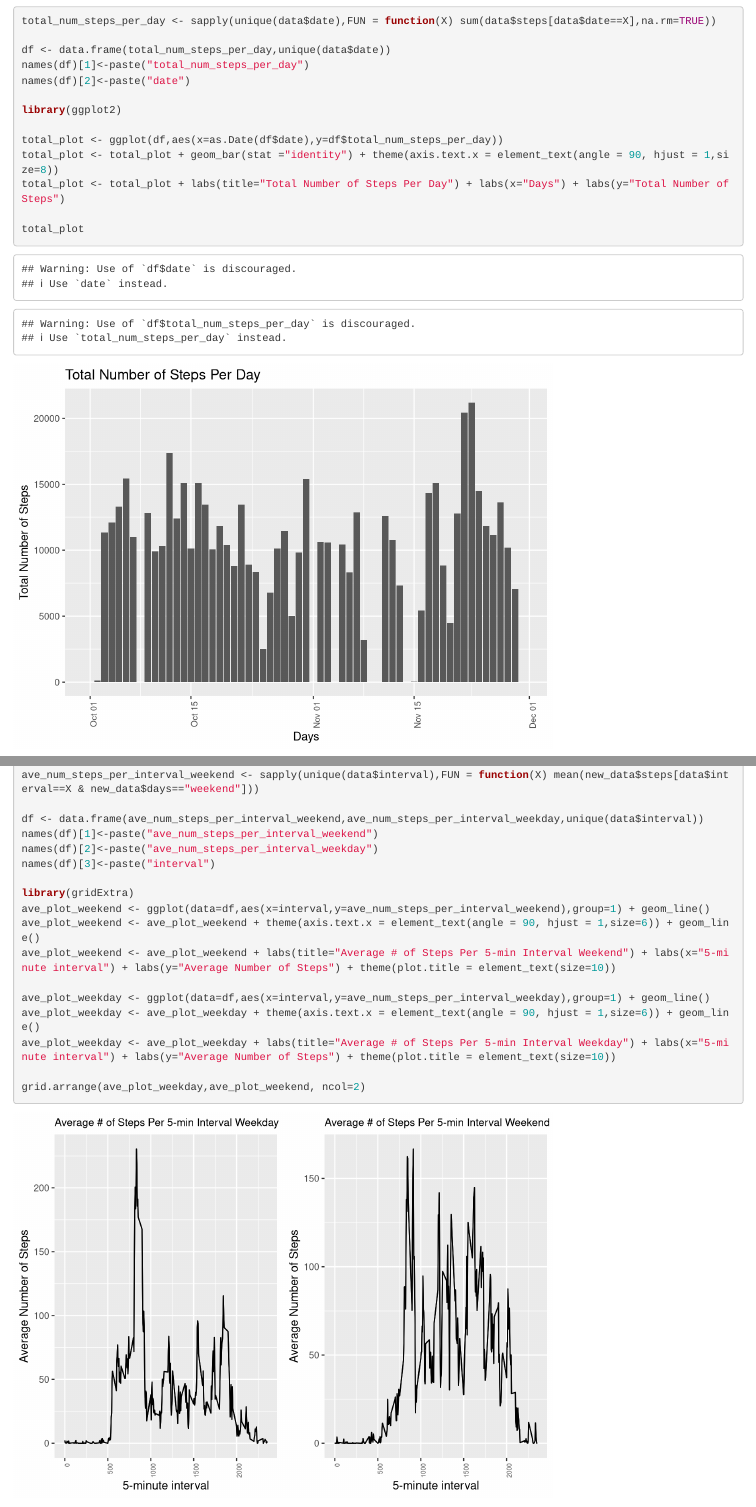
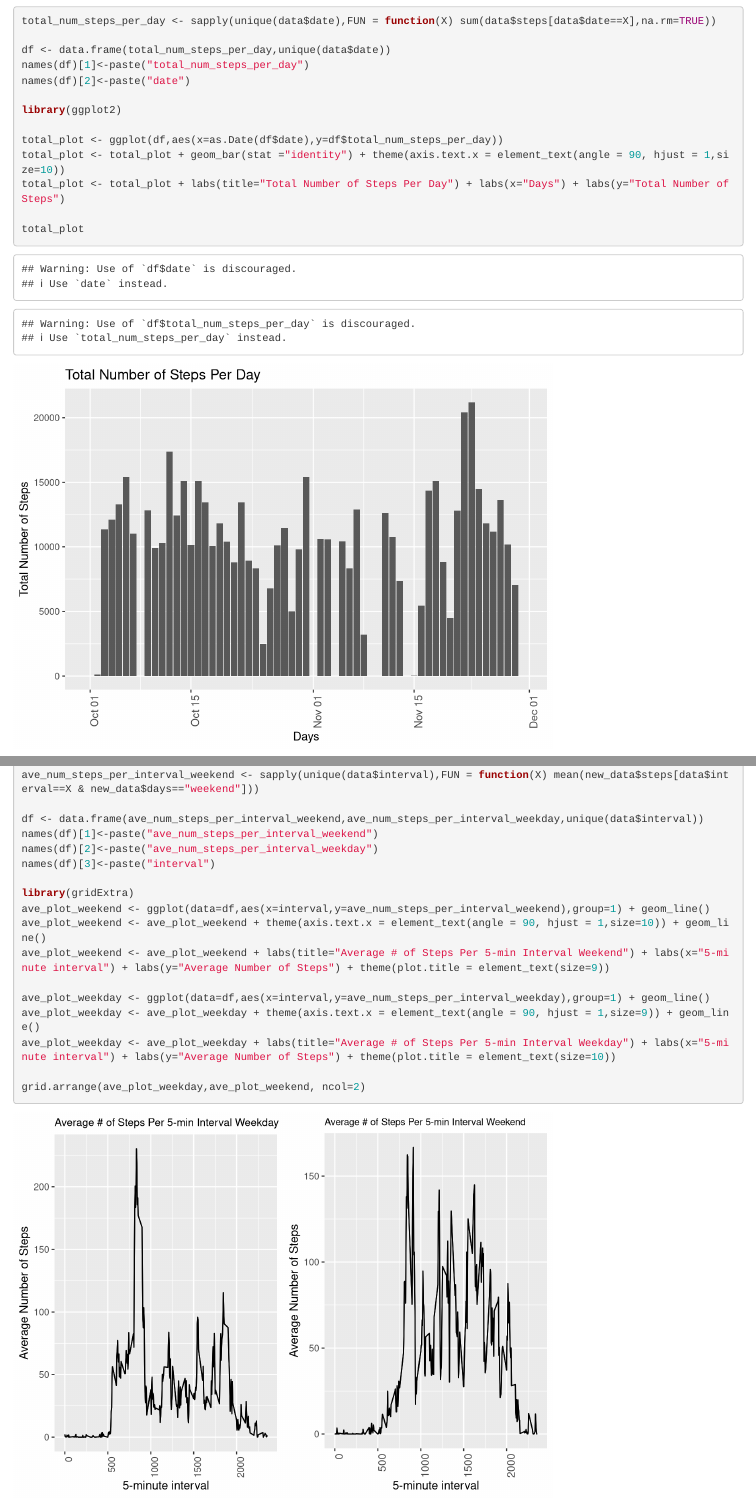
Before and after one commit to Kingseso/RepResearch_PeerAssessment1, an R Markdown document (PA1_template.Rmd): the page in a window 1100 px wide, from 780 px down, and a second part further down, joined at a grey line. Rendered offline with R 4.5, knitr and Pandoc, with nearby package versions.

Commit message:
updated commit

```diff
--- a/PA1_template.Rmd
+++ b/PA1_template.Rmd
@@ -47,7 +47,7 @@ names(df)[2]<-paste("date")
 library(ggplot2)
 
 total_plot <- ggplot(df,aes(x=as.Date(df$date),y=df$total_num_steps_per_day))
-total_plot <- total_plot + geom_bar(stat ="identity") + theme(axis.text.x = element_text(angle = 90, hjust = 1,size=8))
+total_plot <- total_plot + geom_bar(stat ="identity") + theme(axis.text.x = element_text(angle = 90, hjust = 1,size=10))
 total_plot <- total_plot + labs(title="Total Number of Steps Per Day") + labs(x="Days") + labs(y="Total Number of Steps")
 
 total_plot
@@ -156,11 +156,11 @@ names(df)[3]<-paste("interval")
 
 library(gridExtra)
 ave_plot_weekend <- ggplot(data=df,aes(x=interval,y=ave_num_steps_per_interval_weekend),group=1) + geom_line()
-ave_plot_weekend <- ave_plot_weekend + theme(axis.text.x = element_text(angle = 90, hjust = 1,size=6)) + geom_line()
-ave_plot_weekend <- ave_plot_weekend + labs(title="Average # of Steps Per 5-min Interval Weekend") + labs(x="5-minute interval") + labs(y="Average Number of Steps") + theme(plot.title = element_text(size=10))
+ave_plot_weekend <- ave_plot_weekend + theme(axis.text.x = element_text(angle = 90, hjust = 1,size=10)) + geom_line()
+ave_plot_weekend <- ave_plot_weekend + labs(title="Average # of Steps Per 5-min Interval Weekend") + labs(x="5-minute interval") + labs(y="Average Number of Steps") + theme(plot.title = element_text(size=9))
 
 ave_plot_weekday <- ggplot(data=df,aes(x=interval,y=ave_num_steps_per_interval_weekday),group=1) + geom_line()
-ave_plot_weekday <- ave_plot_weekday + theme(axis.text.x = element_text(angle = 90, hjust = 1,size=6)) + geom_line()
+ave_plot_weekday <- ave_plot_weekday + theme(axis.text.x = element_text(angle = 90, hjust = 1,size=9)) + geom_line()
 ave_plot_weekday <- ave_plot_weekday + labs(title="Average # of Steps Per 5-min Interval Weekday") + labs(x="5-minute interval") + labs(y="Average Number of Steps") + theme(plot.title = element_text(size=10))
 
 grid.arrange(ave_plot_weekday,ave_plot_weekend, ncol=2)
```
Also changed, not shown: PA1_template.html, PA1_template.md, figure/unnamed-chunk-2-1.png, figure/unnamed-chunk-4-1.png, figure/unnamed-chunk-7-1.png, figure/unnamed-chunk-8-1.png, PA1_template.Rmd (4 more changed lines).
